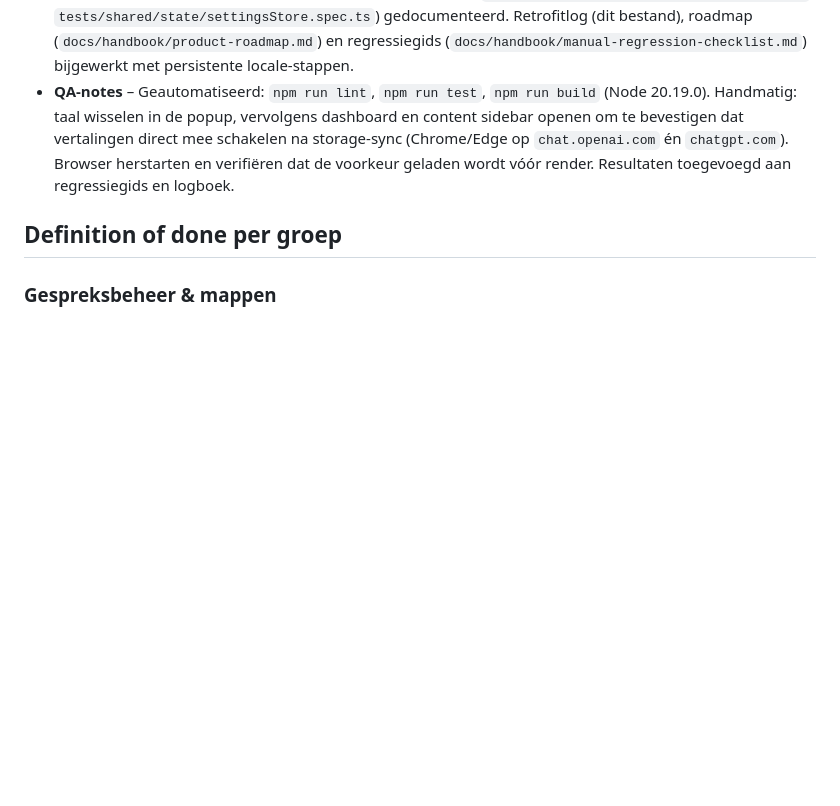
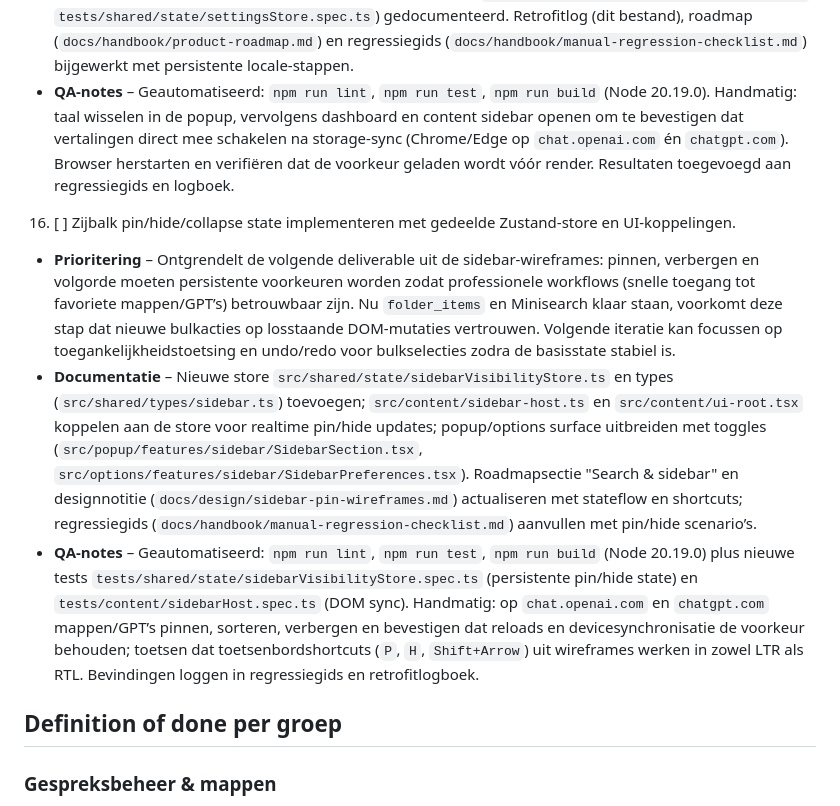
Before and after one commit to ByteBrewerJB/AI-Browser-Extension, a Markdown page: docs/handbook/retrofit-tracker.md, the part around the change. Rendered like a GitHub page; blank space fills up the shorter version.

Commit message:
docs: plan sidebar pinning state rollout

```diff
--- a/docs/handbook/retrofit-tracker.md
+++ b/docs/handbook/retrofit-tracker.md
@@ -119,7 +119,12 @@ De extensie evolueert naar een **volledige productiviteitssuite** bovenop ChatGP
 15. [x] Locale switcher koppelen aan instellingenstore met persistente voorkeur. _(afgerond 2025-10-15)_
    - **Prioritering** – Taalkeuzes leven nu in de gedeelde instellingenstore en initialiseren i18n vóór render. Een dedicated `languageManager` luistert naar store-wijzigingen zodat popup, dashboard en content direct mee vertalen zonder losse effecten. Volgende stap is het uitbreiden van locale-dekking (extra strings + toekomstige talen) en toetsen dat notificaties en quick actions hun vertalingen blijven delen.
    - **Documentatie** – Nieuwe module `src/shared/i18n/languageManager.ts`, normalisatiehelpers (`src/shared/i18n/languages.ts`) en store-actualisatie (`src/shared/state/settingsStore.ts`) toegevoegd. Bootstrapper-updates voor popup/options/content en tests (`tests/shared/i18n/languageManager.spec.ts`, `tests/shared/state/settingsStore.spec.ts`) gedocumenteerd. Retrofitlog (dit bestand), roadmap (`docs/handbook/product-roadmap.md`) en regressiegids (`docs/handbook/manual-regression-checklist.md`) bijgewerkt met persistente locale-stappen.
-   - **QA-notes** – Geautomatiseerd: `npm run lint`, `npm run test`, `npm run build` (Node 20.19.0). Handmatig: taal wisselen in de popup, vervolgens dashboard en content sidebar openen om te bevestigen dat vertalingen direct mee schakelen na storage-sync (Chrome/Edge op `chat.openai.com` én `chatgpt.com`). Browser herstarten en verifiëren dat de voorkeur geladen wordt vóór render. Resultaten toegevoegd aan regressiegids en logboek.
+  - **QA-notes** – Geautomatiseerd: `npm run lint`, `npm run test`, `npm run build` (Node 20.19.0). Handmatig: taal wisselen in de popup, vervolgens dashboard en content sidebar openen om te bevestigen dat vertalingen direct mee schakelen na storage-sync (Chrome/Edge op `chat.openai.com` én `chatgpt.com`). Browser herstarten en verifiëren dat de voorkeur geladen wordt vóór render. Resultaten toegevoegd aan regressiegids en logboek.
+
+16. [ ] Zijbalk pin/hide/collapse state implementeren met gedeelde Zustand-store en UI-koppelingen.
+   - **Prioritering** – Ontgrendelt de volgende deliverable uit de sidebar-wireframes: pinnen, verbergen en volgorde moeten persistente voorkeuren worden zodat professionele workflows (snelle toegang tot favoriete mappen/GPT’s) betrouwbaar zijn. Nu `folder_items` en Minisearch klaar staan, voorkomt deze stap dat nieuwe bulkacties op losstaande DOM-mutaties vertrouwen. Volgende iteratie kan focussen op toegankelijkheidstoetsing en undo/redo voor bulkselecties zodra de basisstate stabiel is.
+   - **Documentatie** – Nieuwe store `src/shared/state/sidebarVisibilityStore.ts` en types (`src/shared/types/sidebar.ts`) toevoegen; `src/content/sidebar-host.ts` en `src/content/ui-root.tsx` koppelen aan de store voor realtime pin/hide updates; popup/options surface uitbreiden met toggles (`src/popup/features/sidebar/SidebarSection.tsx`, `src/options/features/sidebar/SidebarPreferences.tsx`). Roadmapsectie "Search & sidebar" en designnotitie (`docs/design/sidebar-pin-wireframes.md`) actualiseren met stateflow en shortcuts; regressiegids (`docs/handbook/manual-regression-checklist.md`) aanvullen met pin/hide scenario’s.
+   - **QA-notes** – Geautomatiseerd: `npm run lint`, `npm run test`, `npm run build` (Node 20.19.0) plus nieuwe tests `tests/shared/state/sidebarVisibilityStore.spec.ts` (persistente pin/hide state) en `tests/content/sidebarHost.spec.ts` (DOM sync). Handmatig: op `chat.openai.com` en `chatgpt.com` mappen/GPT’s pinnen, sorteren, verbergen en bevestigen dat reloads en devicesynchronisatie de voorkeur behouden; toetsen dat toetsenbordshortcuts (`P`, `H`, `Shift+Arrow`) uit wireframes werken in zowel LTR als RTL. Bevindingen loggen in regressiegids en retrofitlogboek.
 
 ## Definition of done per groep
 ### Gespreksbeheer & mappen
```
Also changed, not shown: docs/handbook/product-roadmap.md (+2 -2 lines).
